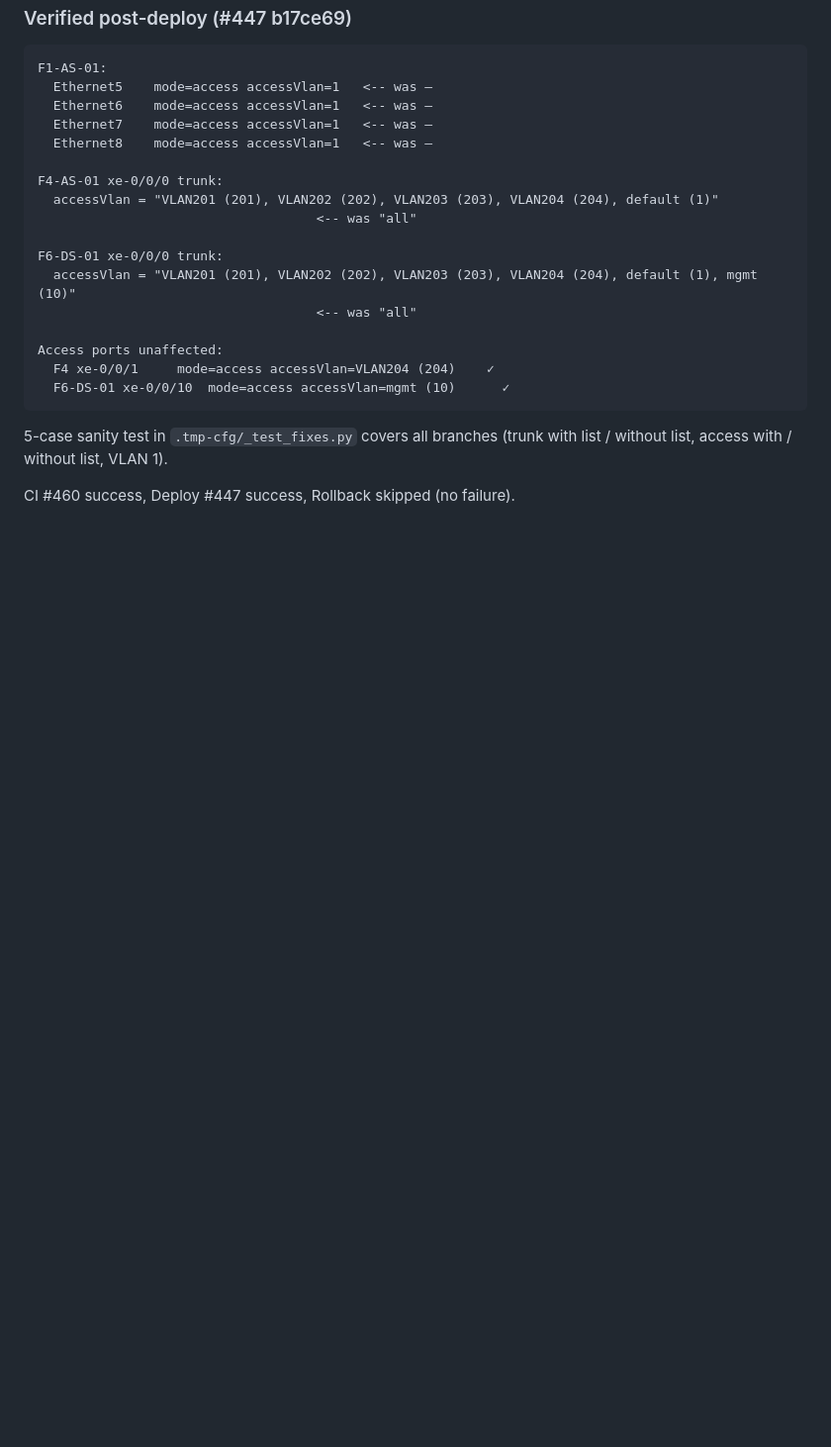
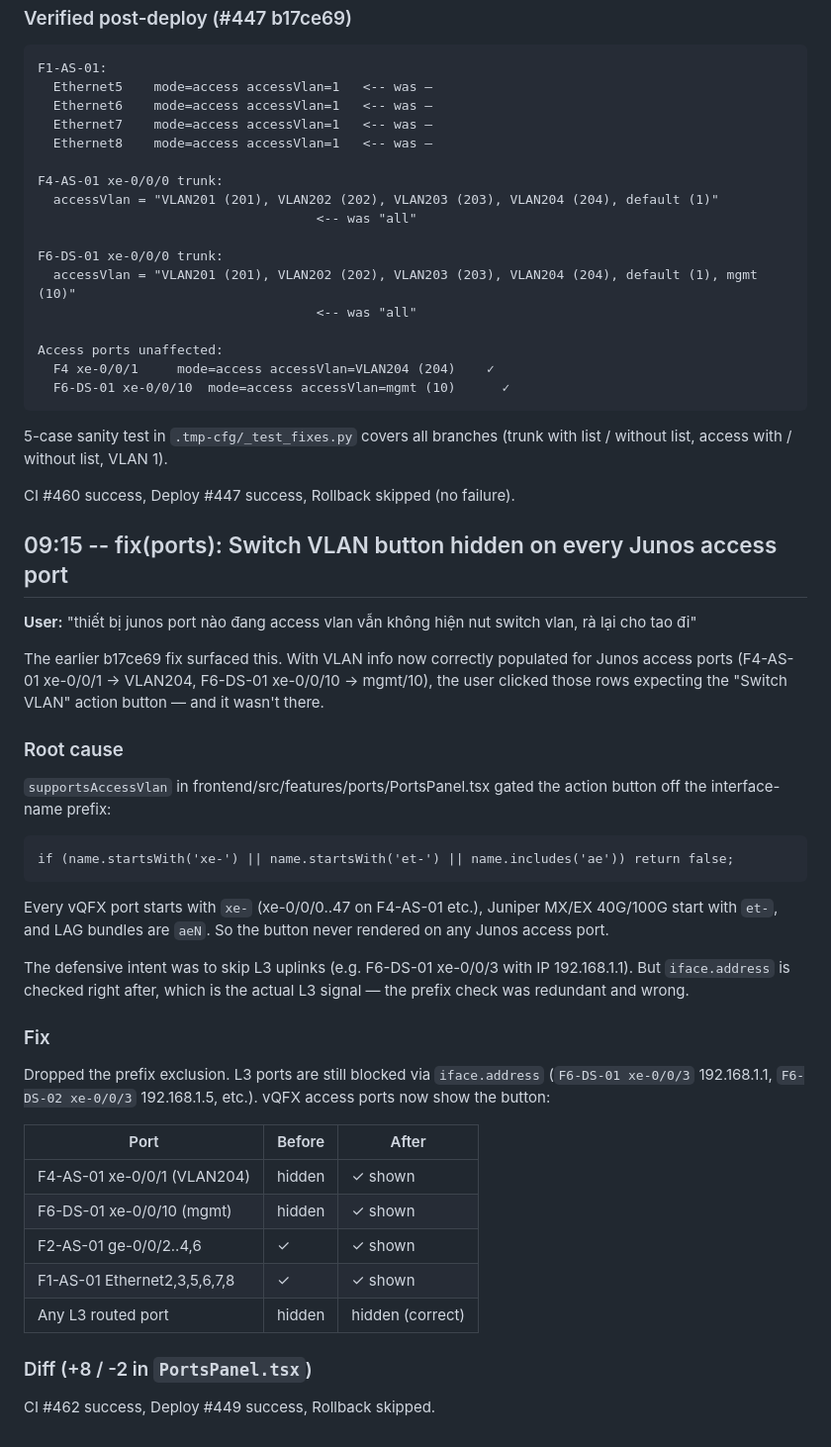
Before and after one commit to Sonlak/netconsole, a Markdown page: docs/sessions/2026-09-24.md, the part around the change. Shown at 99% size. GitHub-like rendering; blank space fills up the shorter version.

Commit message:
docs(session): log ports Switch VLAN button fix (efc3e2c)

```diff
--- a/docs/sessions/2026-09-24.md
+++ b/docs/sessions/2026-09-24.md
@@ -67,3 +67,45 @@ Access ports unaffected:
 (trunk with list / without list, access with / without list, VLAN 1).
 
 CI #460 success, Deploy #447 success, Rollback skipped (no failure).
+
+## 09:15 -- fix(ports): Switch VLAN button hidden on every Junos access port
+
+**User:** "thiết bị junos port nào đang access vlan vẫn không hiện nut switch vlan, rà lại cho tao đi"
+
+The earlier b17ce69 fix surfaced this. With VLAN info now correctly
+populated for Junos access ports (F4-AS-01 xe-0/0/1 → VLAN204, F6-DS-01
+xe-0/0/10 → mgmt/10), the user clicked those rows expecting the "Switch
+VLAN" action button — and it wasn't there.
+
+### Root cause
+
+`supportsAccessVlan` in frontend/src/features/ports/PortsPanel.tsx gated
+the action button off the interface-name prefix:
+
+    if (name.startsWith('xe-') || name.startsWith('et-') || name.includes('ae')) return false;
+
+Every vQFX port starts with `xe-` (xe-0/0/0..47 on F4-AS-01 etc.), Juniper
+MX/EX 40G/100G start with `et-`, and LAG bundles are `aeN`. So the
+button never rendered on any Junos access port.
+
+The defensive intent was to skip L3 uplinks (e.g. F6-DS-01 xe-0/0/3 with
+IP 192.168.1.1). But `iface.address` is checked right after, which is
+the actual L3 signal — the prefix check was redundant and wrong.
+
+### Fix
+
+Dropped the prefix exclusion. L3 ports are still blocked via `iface.address`
+(`F6-DS-01 xe-0/0/3` 192.168.1.1, `F6-DS-02 xe-0/0/3` 192.168.1.5, etc.).
+vQFX access ports now show the button:
+
+| Port                       | Before | After |
+|----------------------------|--------|-------|
+| F4-AS-01 xe-0/0/1  (VLAN204) | hidden | ✓ shown |
+| F6-DS-01 xe-0/0/10 (mgmt)    | hidden | ✓ shown |
+| F2-AS-01 ge-0/0/2..4,6      | ✓       | ✓ shown |
+| F1-AS-01 Ethernet2,3,5,6,7,8 | ✓       | ✓ shown |
+| Any L3 routed port          | hidden | hidden (correct) |
+
+### Diff (+8 / -2 in `PortsPanel.tsx`)
+
+CI #462 success, Deploy #449 success, Rollback skipped.
```
